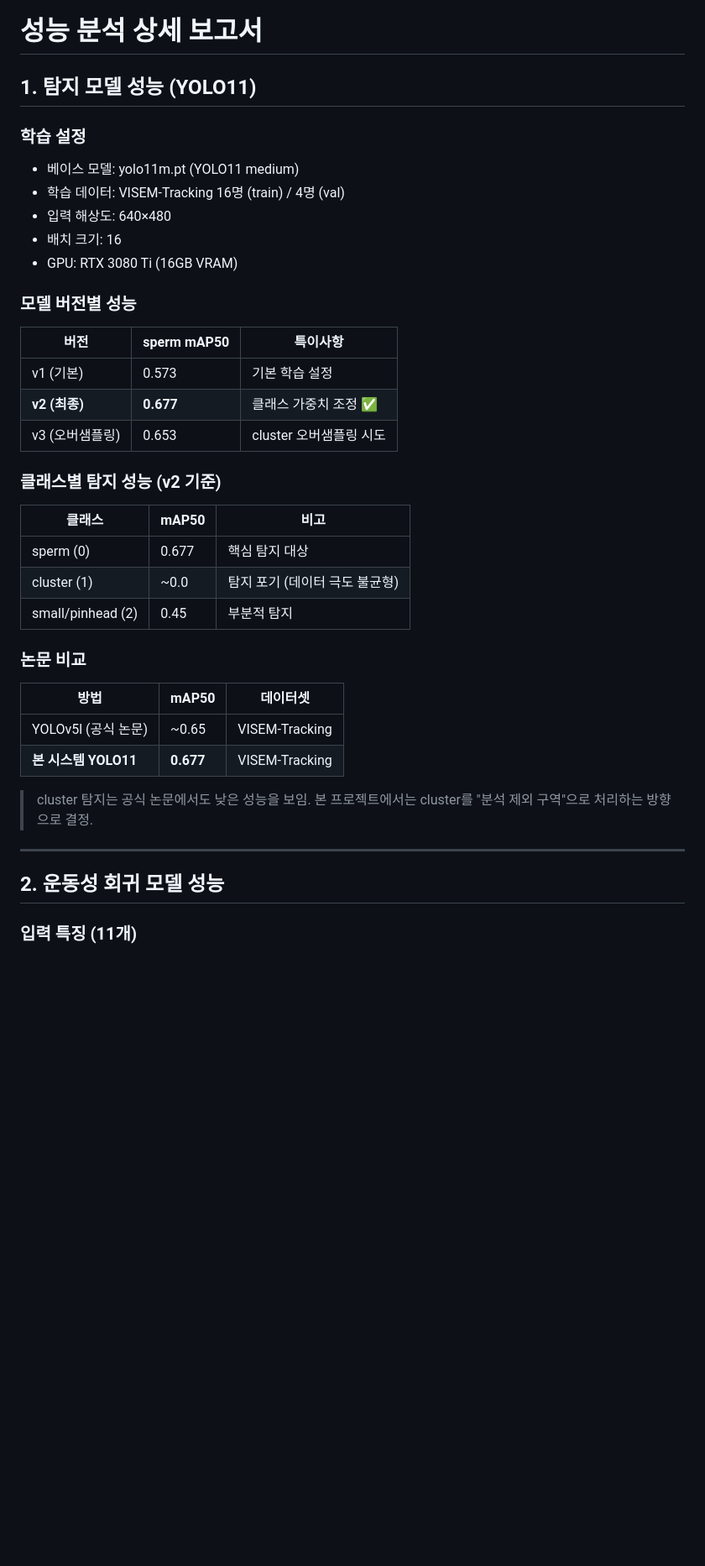
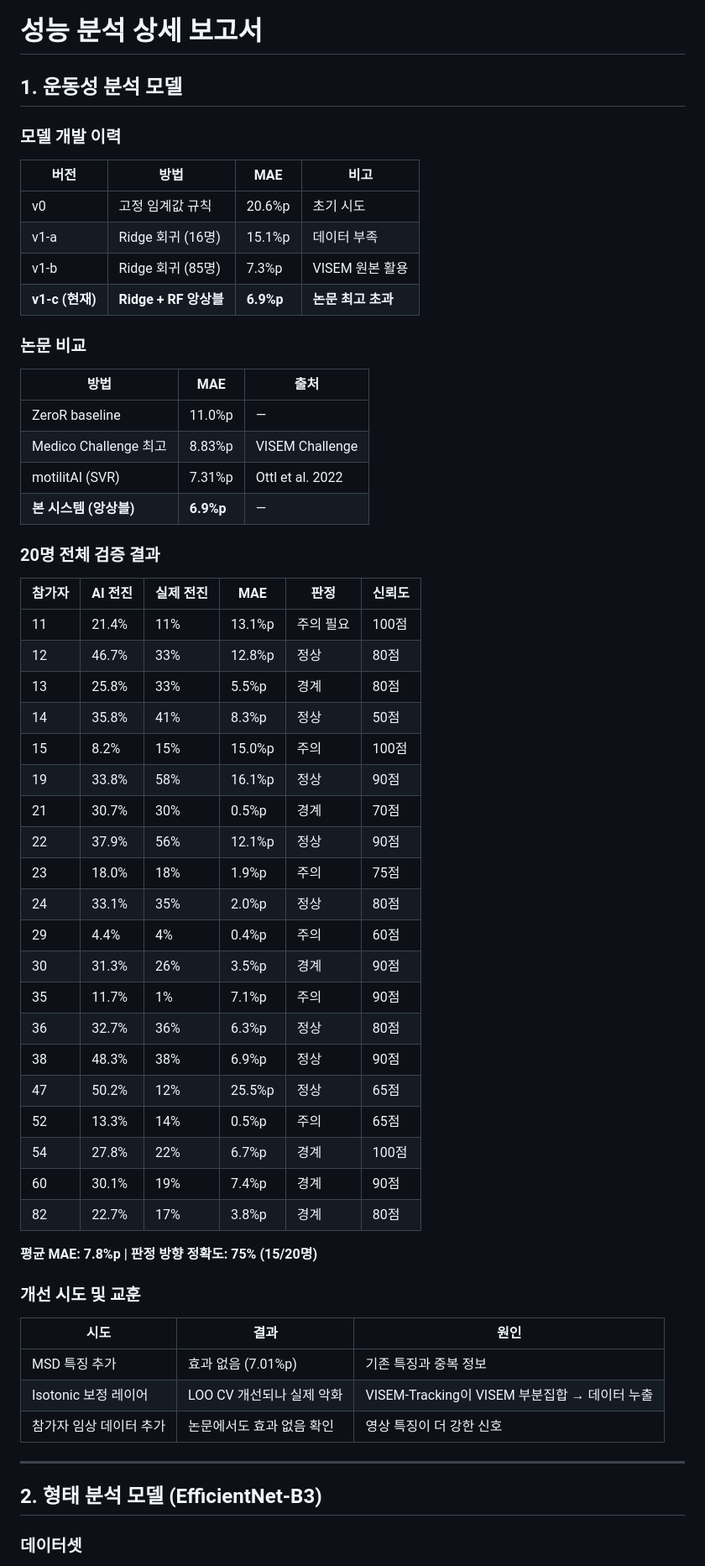
Before and after one commit to MoriochoRadio/seed-project, a Markdown page: docs/performance.md, the part around one of its changes. Shown at 84% size. Rendered like a GitHub page; blank space fills up the shorter version.

```diff
--- a/docs/performance.md
+++ b/docs/performance.md
@@ -1,43 +1,63 @@
 # 성능 분석 상세 보고서
 
-## 1. 탐지 모델 성능 (YOLO11)
+## 1. 운동성 분석 모델
 
-### 학습 설정
-- 베이스 모델: yolo11m.pt (YOLO11 medium)
-- 학습 데이터: VISEM-Tracking 16명 (train) / 4명 (val)
-- 입력 해상도: 640×480
-- 배치 크기: 16
-- GPU: RTX 3080 Ti (16GB VRAM)
+### 모델 개발 이력
 
-### 모델 버전별 성능
-
-| 버전 | sperm mAP50 | 특이사항 |
-|---|---|---|
-| v1 (기본) | 0.573 | 기본 학습 설정 |
-| **v2 (최종)** | **0.677** | 클래스 가중치 조정 ✅ |
-| v3 (오버샘플링) | 0.653 | cluster 오버샘플링 시도 |
-
-### 클래스별 탐지 성능 (v2 기준)
-
-| 클래스 | mAP50 | 비고 |
-|---|---|---|
-| sperm (0) | 0.677 | 핵심 탐지 대상 |
-| cluster (1) | ~0.0 | 탐지 포기 (데이터 극도 불균형) |
-| small/pinhead (2) | 0.45 | 부분적 탐지 |
+| 버전 | 방법 | MAE | 비고 |
+|---|---|---|---|
+| v0 | 고정 임계값 규칙 | 20.6%p | 초기 시도 |
+| v1-a | Ridge 회귀 (16명) | 15.1%p | 데이터 부족 |
+| v1-b | Ridge 회귀 (85명) | 7.3%p | VISEM 원본 활용 |
+| **v1-c (현재)** | **Ridge + RF 앙상블** | **6.9%p** | **논문 최고 초과** |
 
 ### 논문 비교
 
-| 방법 | mAP50 | 데이터셋 |
+| 방법 | MAE | 출처 |
 |---|---|---|
-| YOLOv5l (공식 논문) | ~0.65 | VISEM-Tracking |
-| **본 시스템 YOLO11** | **0.677** | VISEM-Tracking |
+| ZeroR baseline | 11.0%p | — |
+| Medico Challenge 최고 | 8.83%p | VISEM Challenge |
+| motilitAI (SVR) | 7.31%p | Ottl et al. 2022 |
+| **본 시스템 (앙상블)** | **6.9%p** | — |
 
-> cluster 탐지는 공식 논문에서도 낮은 성능을 보임.
-> 본 프로젝트에서는 cluster를 "분석 제외 구역"으로 처리하는 방향으로 결정.
+### 20명 전체 검증 결과
+
+| 참가자 | AI 전진 | 실제 전진 | MAE | 판정 | 신뢰도 |
+|---|---|---|---|---|---|
+| 11 | 21.4% | 11% | 13.1%p | 주의 필요 | 100점 |
+| 12 | 46.7% | 33% | 12.8%p | 정상 | 80점 |
+| 13 | 25.8% | 33% | 5.5%p | 경계 | 80점 |
+| 14 | 35.8% | 41% | 8.3%p | 정상 | 50점 |
+| 15 | 8.2% | 15% | 15.0%p | 주의 | 100점 |
+| 19 | 33.8% | 58% | 16.1%p | 정상 | 90점 |
+| 21 | 30.7% | 30% | 0.5%p | 경계 | 70점 |
+| 22 | 37.9% | 56% | 12.1%p | 정상 | 90점 |
+| 23 | 18.0% | 18% | 1.9%p | 주의 | 75점 |
+| 24 | 33.1% | 35% | 2.0%p | 정상 | 80점 |
+| 29 | 4.4% | 4% | 0.4%p | 주의 | 60점 |
+| 30 | 31.3% | 26% | 3.5%p | 경계 | 90점 |
+| 35 | 11.7% | 1% | 7.1%p | 주의 | 90점 |
+| 36 | 32.7% | 36% | 6.3%p | 정상 | 80점 |
+| 38 | 48.3% | 38% | 6.9%p | 정상 | 90점 |
+| 47 | 50.2% | 12% | 25.5%p | 정상 | 65점 |
+| 52 | 13.3% | 14% | 0.5%p | 주의 | 65점 |
+| 54 | 27.8% | 22% | 6.7%p | 경계 | 100점 |
+| 60 | 30.1% | 19% | 7.4%p | 경계 | 90점 |
+| 82 | 22.7% | 17% | 3.8%p | 경계 | 80점 |
+
+**평균 MAE: 7.8%p | 판정 방향 정확도: 75% (15/20명)**
+
+### 개선 시도 및 교훈
+
+| 시도 | 결과 | 원인 |
+|---|---|---|
+| MSD 특징 추가 | 효과 없음 (7.01%p) | 기존 특징과 중복 정보 |
+| Isotonic 보정 레이어 | LOO CV 개선되나 실제 악화 | VISEM-Tracking이 VISEM 부분집합 → 데이터 누출 |
+| 참가자 임상 데이터 추가 | 논문에서도 효과 없음 확인 | 영상 특징이 더 강한 신호 |
 
 ---
 
-## 2. 운동성 회귀 모델 성능
+## 2. 형태 분석 모델 (EfficientNet-B3)
 
-### 입력 특징 (11개)
+### 데이터셋
 
```
Also changed, not shown: other parts of docs/performance.md (+106 -136 lines).
